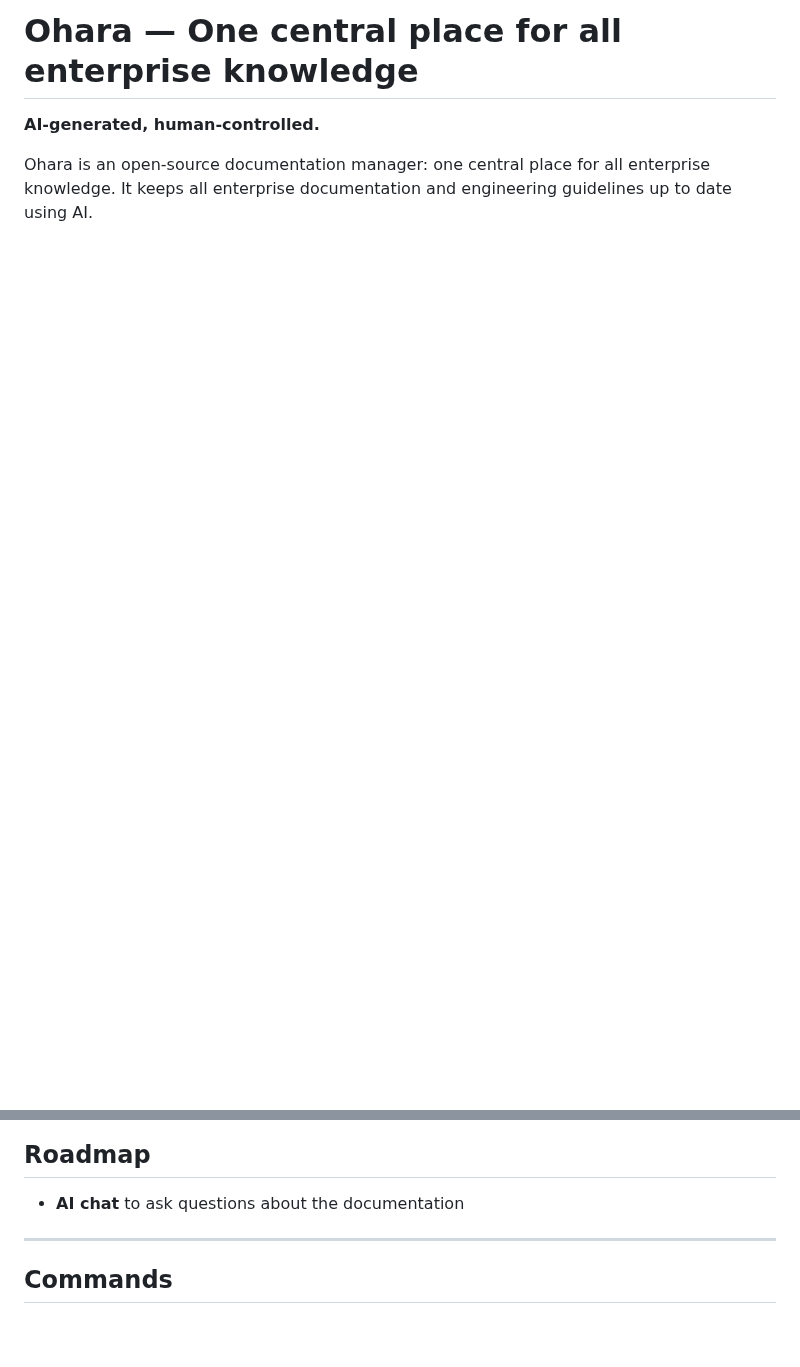
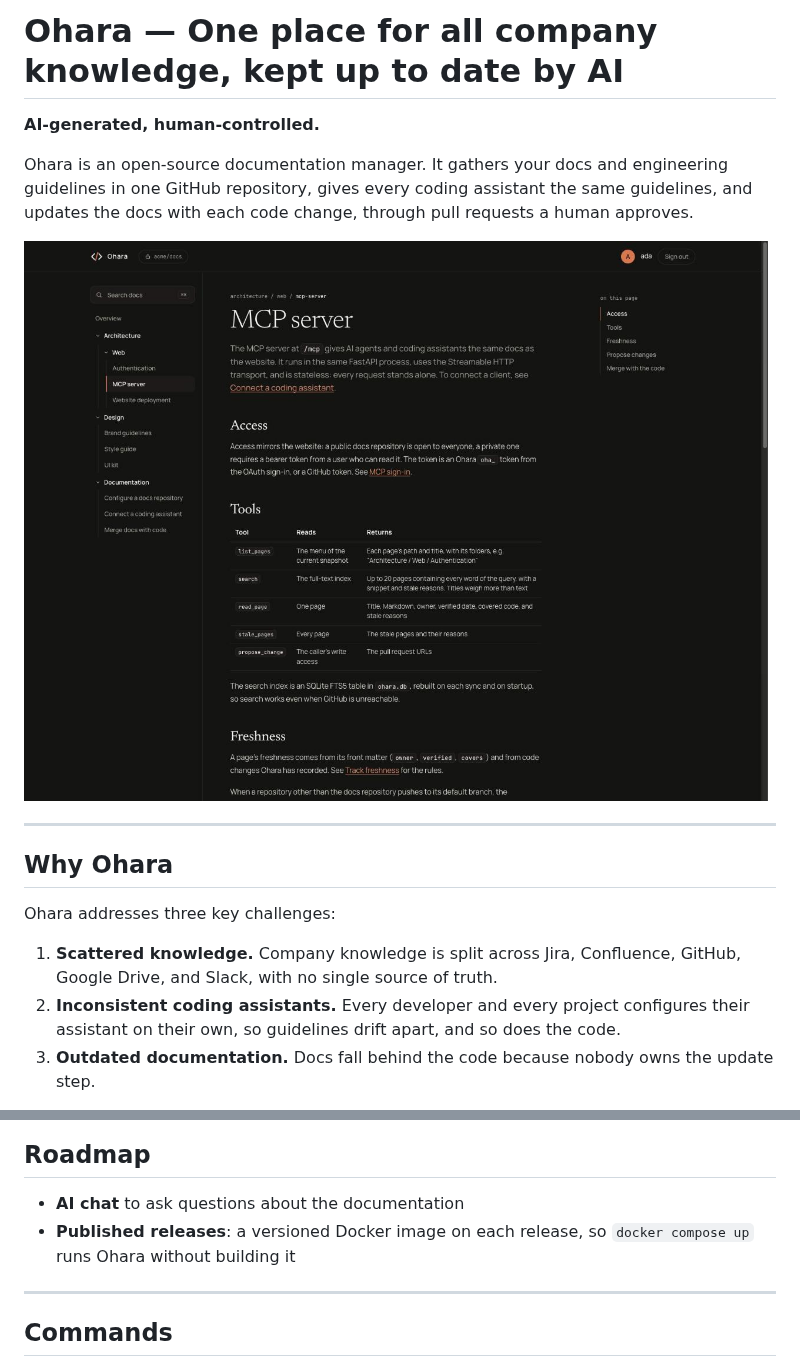
Before and after one commit to ntrossat/ohara, a Markdown page: README.md, 2 parts joined by grey strips. GitHub-like rendering; pictures changed too: .github/screenshot.jpg (added); blank space fills up the shorter version.

```diff
--- a/README.md
+++ b/README.md
@@ -1,5 +1,18 @@
-# Ohara — One central place for all enterprise knowledge
+# Ohara — One place for all company knowledge, kept up to date by AI
 
 **AI-generated, human-controlled.**
 
-Ohara is an open-source documentation manager: one central place for all enterprise knowledge. It keeps all enterprise documentation and engineering guidelines up to date using AI.
+Ohara is an open-source documentation manager. It gathers your docs and engineering guidelines in one GitHub repository, gives every coding assistant the same guidelines, and updates the docs with each code change, through pull requests a human approves.
+
+![The Ohara docs reader](.github/screenshot.jpg)
+
+---
+
+## Why Ohara
+
+Ohara addresses three key challenges:
+
+1. **Scattered knowledge.** Company knowledge is split across Jira, Confluence, GitHub, Google Drive, and Slack, with no single source of truth.
+2. **Inconsistent coding assistants.** Every developer and every project configures their assistant on their own, so guidelines drift apart, and so does the code.
+3. **Outdated documentation.** Docs fall behind the code because nobody owns the update step.
+
@@ -63,6 +95,7 @@ Every piece of documentation is updated by AI and approved by a human.
 
 ## Roadmap
 - **AI chat** to ask questions about the documentation
+- **Published releases**: a versioned Docker image on each release, so `docker compose up` runs Ohara without building it
 
 ---
 
```
Also changed, not shown: other parts of README.md (+19 -0 lines), CLAUDE.md (+1 -1 lines), 1 other file.
